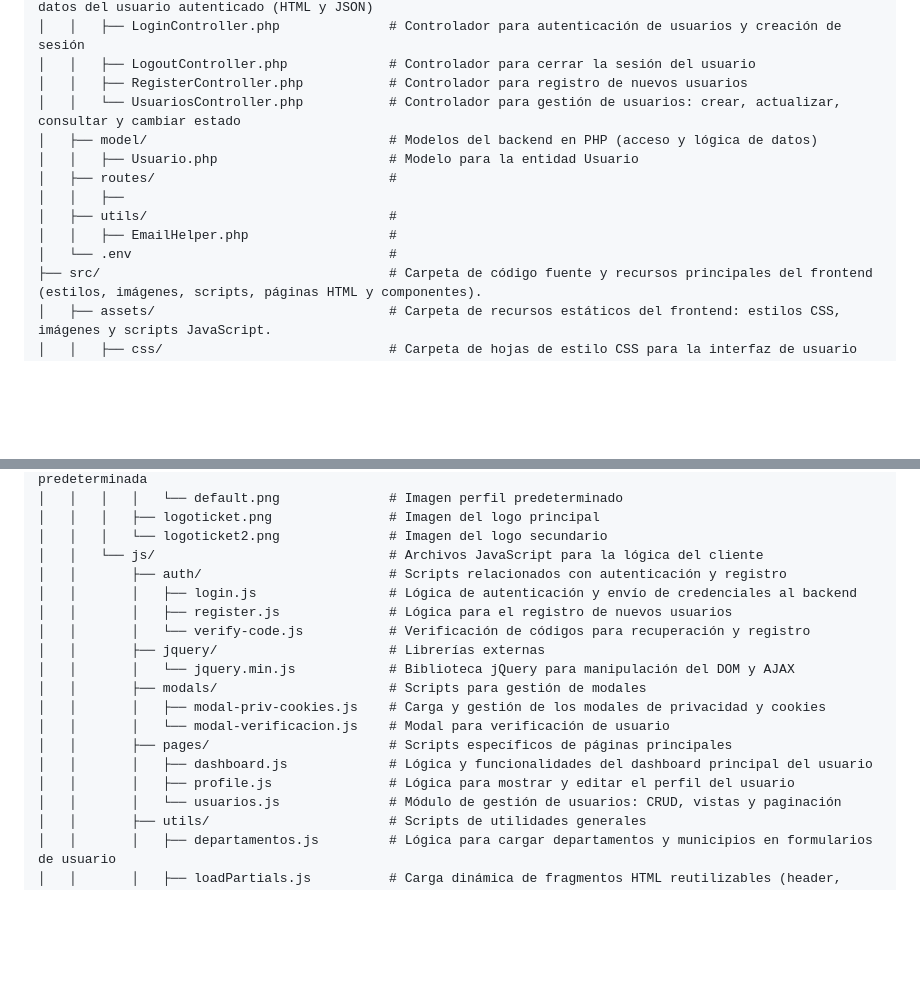
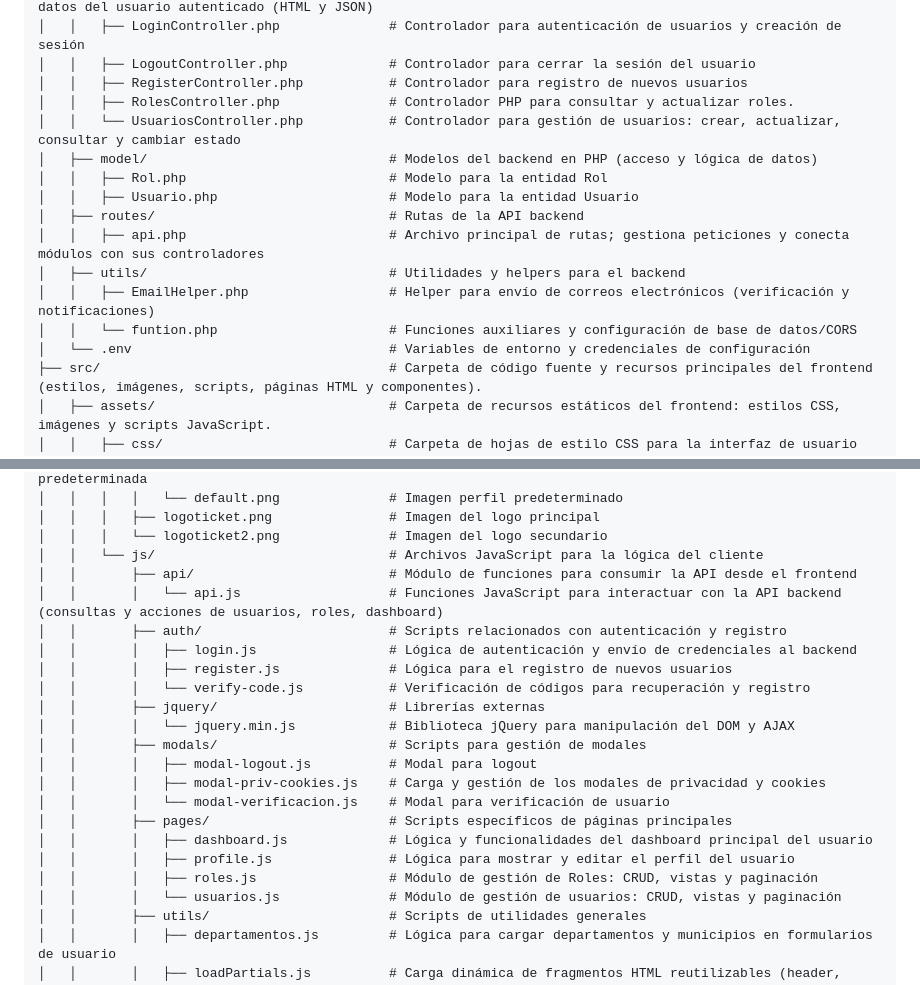
Before and after one commit to JonathanRobinsonAristizabalSoto/tk, a Markdown page: README.md, 2 parts joined by grey strips. Rendered like a GitHub page; blank space fills up the shorter version.

Commit message:
actualizacion readme

```diff
--- a/README.md
+++ b/README.md
@@ -19,14 +19,17 @@ Tk/                                          # Nombre del proyecto ubicado en la
 │   │   ├── LoginController.php              # Controlador para autenticación de usuarios y creación de sesión
 │   │   ├── LogoutController.php             # Controlador para cerrar la sesión del usuario
 │   │   ├── RegisterController.php           # Controlador para registro de nuevos usuarios
+│   │   ├── RolesController.php              # Controlador PHP para consultar y actualizar roles.
 │   │   └── UsuariosController.php           # Controlador para gestión de usuarios: crear, actualizar, consultar y cambiar estado
 │   ├── model/                               # Modelos del backend en PHP (acceso y lógica de datos)
+│   │   ├── Rol.php                          # Modelo para la entidad Rol
 │   │   ├── Usuario.php                      # Modelo para la entidad Usuario
-│   ├── routes/                              #
-│   │   ├──
-│   ├── utils/                               #
-│   │   ├── EmailHelper.php                  #
-│   └── .env                                 #
+│   ├── routes/                              # Rutas de la API backend
+│   │   ├── api.php                          # Archivo principal de rutas; gestiona peticiones y conecta módulos con sus controladores
+│   ├── utils/                               # Utilidades y helpers para el backend
+│   │   ├── EmailHelper.php                  # Helper para envío de correos electrónicos (verificación y notificaciones)
+│   │   └── funtion.php                      # Funciones auxiliares y configuración de base de datos/CORS
+│   └── .env                                 # Variables de entorno y credenciales de configuración
 ├── src/                                     # Carpeta de código fuente y recursos principales del frontend (estilos, imágenes, scripts, páginas HTML y componentes).
 │   ├── assets/                              # Carpeta de recursos estáticos del frontend: estilos CSS, imágenes y scripts JavaScript.
 │   │   ├── css/                             # Carpeta de hojas de estilo CSS para la interfaz de usuario
@@ -41,6 +44,8 @@ Tk/                                          # Nombre del proyecto ubicado en la
 │   │   │   ├── logoticket.png               # Imagen del logo principal
 │   │   │   └── logoticket2.png              # Imagen del logo secundario
 │   │   └── js/                              # Archivos JavaScript para la lógica del cliente
+│   │       ├── api/                         # Módulo de funciones para consumir la API desde el frontend
+│   │       │   └── api.js                   # Funciones JavaScript para interactuar con la API backend (consultas y acciones de usuarios, roles, dashboard)
 │   │       ├── auth/                        # Scripts relacionados con autenticación y registro
 │   │       │   ├── login.js                 # Lógica de autenticación y envío de credenciales al backend
 │   │       │   ├── register.js              # Lógica para el registro de nuevos usuarios
@@ -48,11 +53,13 @@ Tk/                                          # Nombre del proyecto ubicado en la
 │   │       ├── jquery/                      # Librerías externas
 │   │       │   └── jquery.min.js            # Biblioteca jQuery para manipulación del DOM y AJAX
 │   │       ├── modals/                      # Scripts para gestión de modales
+│   │       │   ├── modal-logout.js          # Modal para logout
 │   │       │   ├── modal-priv-cookies.js    # Carga y gestión de los modales de privacidad y cookies
 │   │       │   └── modal-verificacion.js    # Modal para verificación de usuario
 │   │       ├── pages/                       # Scripts específicos de páginas principales
 │   │       │   ├── dashboard.js             # Lógica y funcionalidades del dashboard principal del usuario
 │   │       │   ├── profile.js               # Lógica para mostrar y editar el perfil del usuario
+│   │       │   ├── roles.js                 # Módulo de gestión de Roles: CRUD, vistas y paginación
 │   │       │   └── usuarios.js              # Módulo de gestión de usuarios: CRUD, vistas y paginación
 │   │       ├── utils/                       # Scripts de utilidades generales
 │   │       │   ├── departamentos.js         # Lógica para cargar departamentos y municipios en formularios de usuario
```
